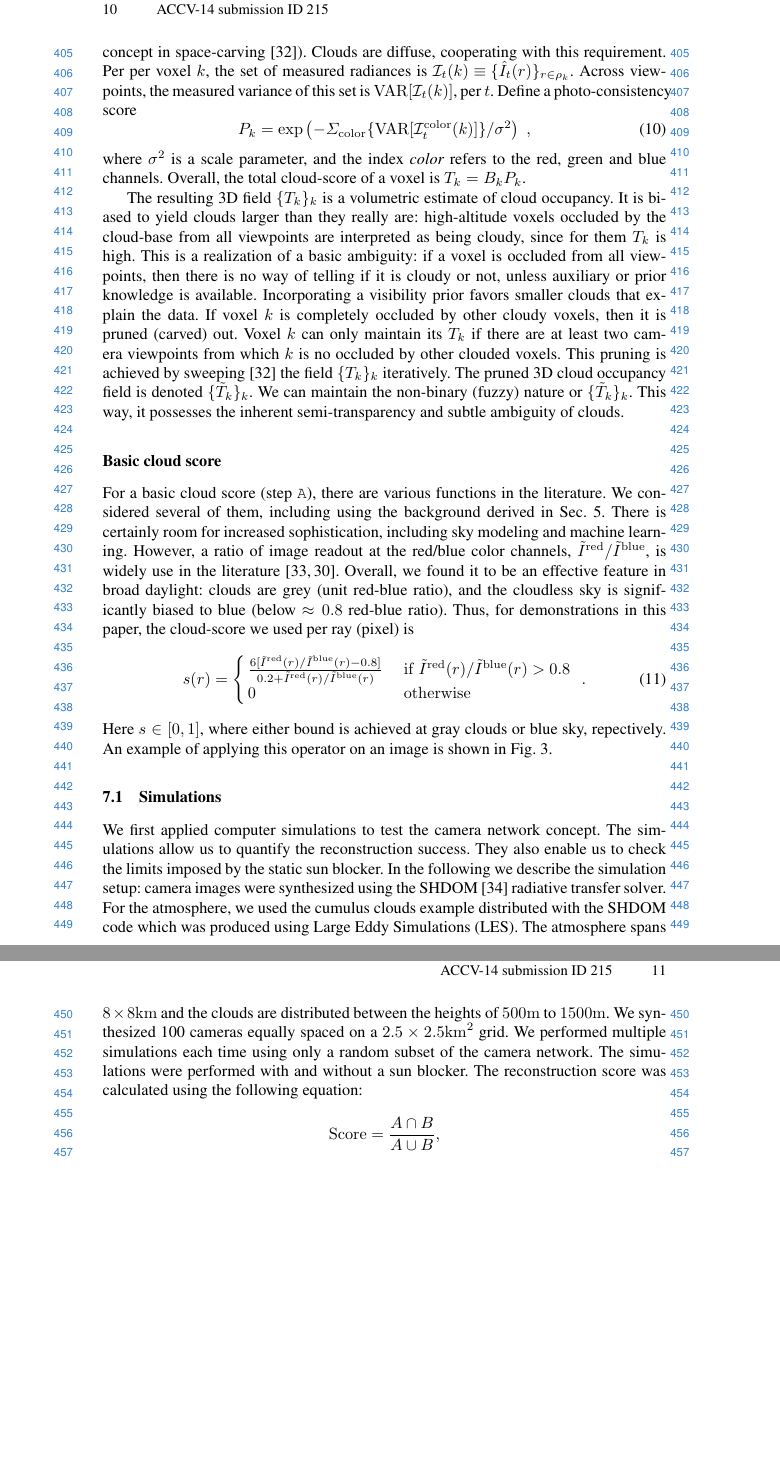
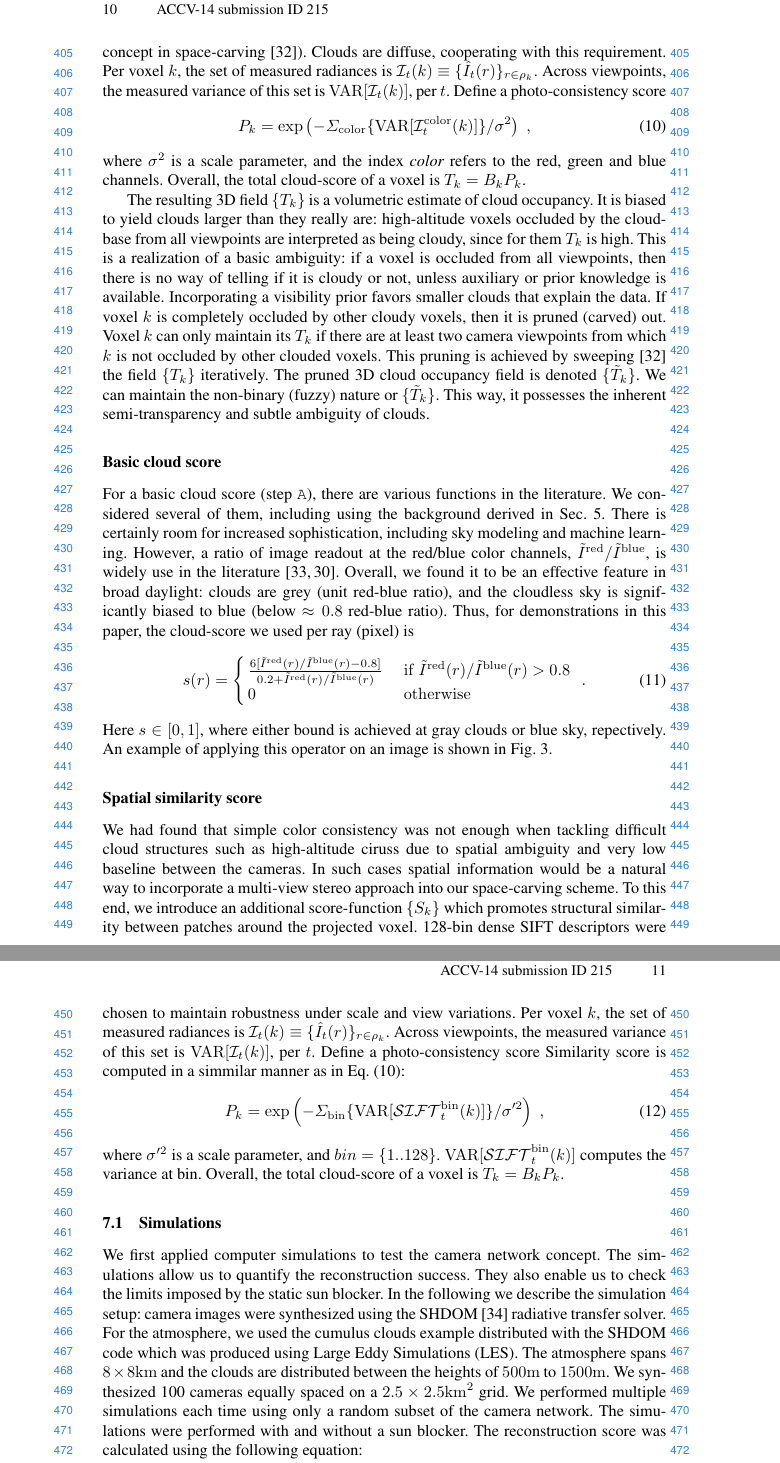
Before and after one commit to amitibo/accv2014, a LaTeX paper (accv2014submission.tex): two parts of pages 10 and 11 of 16, joined at a grey line, cut so that both start at the same text, the shorter picture padded with empty space. Compiled offline with pdfLaTeX.

Commit message:
Last version before Yoav started working.

```diff
--- a/accv2014submission.tex
+++ b/accv2014submission.tex
@@ -307,7 +307,7 @@ that reach $\nu_k$ viewpoints. Suppose a ray $r\in{\cal R}$ has a cloud-score $s
 \end{equation}
 The back-projected score of voxel $k$ is null, if $k$ is not observed by at least two viewpoints. The back-projected score is null also if $s(r)=0$ for any $r\in\rho_k$. If all $r\in\rho_k$ have same score $s$, then $B_k=s$. The result of this operation is immediate carving-out of voxles that contradict  support for clouds.
 
-Different cloud regions have different gray shades. Ignoring these differences would wrongly allow matching of, say, a darker cloud-bottom to a bright sun-lit side of a cloud. To counter this, we require photometric consistency across viewpoints (the photo-hull concept in space-carving~\cite{Kutulakos2000}). Clouds are diffuse, cooperating with this requirement. Per per voxel $k$, the set of measured radiances is \mbox{${\cal I}_t(k)\equiv\{\hat I_t(r)\}_{r\in\rho_k}$}. Across viewpoints, the measured variance of this set is ${\rm VAR}[{\cal I}_t(k)]$, per $t$. Define a photo-consistency score
+Different cloud regions have different gray shades. Ignoring these differences would wrongly allow matching of, say, a darker cloud-bottom to a bright sun-lit side of a cloud. To counter this, we require photometric consistency across viewpoints (the photo-hull concept in space-carving~\cite{Kutulakos2000}). Clouds are diffuse, cooperating with this requirement. Per voxel $k$, the set of measured radiances is \mbox{${\cal I}_t(k)\equiv\{\hat I_t(r)\}_{r\in\rho_k}$}. Across viewpoints, the measured variance of this set is ${\rm VAR}[{\cal I}_t(k)]$, per $t$. Define a photo-consistency score
 \begin{equation}
  P_k= \exp\left(
          -\Sigma_{\rm color}\{{\rm VAR}[{\cal I}_t^{\rm color}(k)]\}/\sigma^2
@@ -317,7 +317,7 @@ Different cloud regions have different gray shades. Ignoring these differences w
 \end{equation}
 where $\sigma^2$ is a scale parameter, and the index {\em color} refers to the red, green and blue channels. Overall, the total cloud-score of a voxel is $T_k=B_kP_k$.
 
-The resulting 3D field $\{T_k\}_k$ is a volumetric estimate of cloud occupancy. It is biased to yield clouds larger than they really are: high-altitude voxels occluded by the cloud-base from all viewpoints are interpreted as being cloudy, since for them $T_k$ is high. This is a realization of a basic ambiguity: if a voxel is occluded from all viewpoints, then there is no way of telling if it is cloudy or not, unless auxiliary or prior knowledge is available. Incorporating a visibility prior favors smaller clouds that explain the data. If voxel $k$ is completely occluded by other cloudy voxels, then it is pruned (carved) out. Voxel $k$ can only maintain its $T_k$ if there are at least two camera viewpoints from which $k$ is no occluded by other clouded voxels. This pruning is achieved by sweeping~\cite{Kutulakos2000} the field $\{T_k\}_k$ iteratively. The pruned 3D cloud occupancy field is denoted $\{\tilde T_k\}_k$. We can maintain the non-binary (fuzzy) nature or $\{\tilde T_k\}_k$. This way, it possesses the inherent semi-transparency and subtle ambiguity of clouds.
+The resulting 3D field $\{T_k\}$ is a volumetric estimate of cloud occupancy. It is biased to yield clouds larger than they really are: high-altitude voxels occluded by the cloud-base from all viewpoints are interpreted as being cloudy, since for them $T_k$ is high. This is a realization of a basic ambiguity: if a voxel is occluded from all viewpoints, then there is no way of telling if it is cloudy or not, unless auxiliary or prior knowledge is available. Incorporating a visibility prior favors smaller clouds that explain the data. If voxel $k$ is completely occluded by other cloudy voxels, then it is pruned (carved) out. Voxel $k$ can only maintain its $T_k$ if there are at least two camera viewpoints from which $k$ is not occluded by other clouded voxels. This pruning is achieved by sweeping~\cite{Kutulakos2000} the field $\{T_k\}$ iteratively. The pruned 3D cloud occupancy field is denoted $\{\tilde T_k\}$. We can maintain the non-binary (fuzzy) nature or $\{\tilde T_k\}$. This way, it possesses the inherent semi-transparency and subtle ambiguity of clouds.
 
 %%%%%%%%%%%%%%%%%%%%%%%%%%%%%%%%%%%%%%%%%%%%%%%%%%%%%%%%%%%%%%
 \subsection*{Basic cloud score}
@@ -342,6 +342,25 @@ the cloud-score we used per ray (pixel) is
  \label{eq:sr}
 \end{equation}
 Here $s\in[0,1]$, where either bound is achieved at gray clouds or blue sky, repectively. An example of applying this operator on an image is shown in Fig.~\ref{fig:photomotion}.
+
+
+%%%%%%%%%%%%%%%%%%%%%%%%%%%%%%%%%%%%%%%%%%%%%%%%%%%%%%%%%%%%%%
+\subsection*{Spatial similarity score}
+\label{sec:appearancecore}
+
+We had found that simple color consistency was not enough when tackling difficult cloud structures such as high-altitude ciruss due to spatial ambiguity and very low baseline between the cameras. In such cases spatial information would be a natural way to incorporate a multi-view stereo approach into our space-carving scheme.
+To this end, we introduce an additional score-function $\{S_k\}$ which promotes  structural similarity between patches around the projected voxel.
+128-bin dense SIFT descriptors were chosen to maintain robustness under scale and view variations.
+Per voxel $k$, the set of measured radiances is \mbox{${\cal I}_t(k)\equiv\{\hat I_t(r)\}_{r\in\rho_k}$}. Across viewpoints, the measured variance of this set is ${\rm VAR}[{\cal I}_t(k)]$, per $t$. Define a photo-consistency score
+Similarity score is computed in a simmilar manner as in Eq.~(\ref{eq:Ak}):
+\begin{equation}
+ P_k= \exp\left(
+         -\Sigma_{\rm bin}\{{\rm VAR}[{\cal SIFT}_t^{\rm bin}(k)]\}/\sigma'^2
+         \right)
+  \;,
+ \label{eq:Dist}
+\end{equation}
+where $\sigma'^2$ is a scale parameter, and $bin=\{1..128\}$. ${\rm VAR}[{\cal SIFT}_t^{\rm bin}(k)]$ computes the variance at bin. Overall, the total cloud-score of a voxel is $T_k=B_kP_k$.
 
 
 %%%%%%%%%%%%%%%%%%%%%%%%%%%%%%%%%%%%%%%%%%%%%%%%%%%%%%%%%%%%%%
@@ -416,4 +435,3 @@ Cross-sections of the recovered 3D cloud-occupancy field $\{\tilde T_k\}_k$ are
    \includegraphics[width=1\linewidth]{figures/clouds_reconstructions.eps}
 \end{center}
    \vspace{-0.6cm}
-   \caption{3D cumulus cloud recovery results. (a,b) Cross-sections of the recovered cloud-occupancy field $\{\tilde T_k\}_k$. Note how the domain of the clouds is much larger than the camera network. Cloud
@@ -455,7 +474,7 @@ Another scene had a layer of alto-cumulus clouds. Figure~\ref{fig:alto} shows sa
 \end{center}
    \vspace{-0.6cm}
    \caption{3D altocumulus cloud recovery results. (a,b) Sample frames.
-   (c,d)  Cross-sections of the recovered cloud-occupancy field $\{\tilde T_k\}_k$. Cloud
+   (c,d)  Cross-sections of the recovered cloud-occupancy field $\{\tilde T_k\}$. Cloud
    altitude is above sea-level.}
 \label{fig:alto}
 \end{figure}
```
Also changed, not shown: accv2014submission.tex (11 more changed lines).
